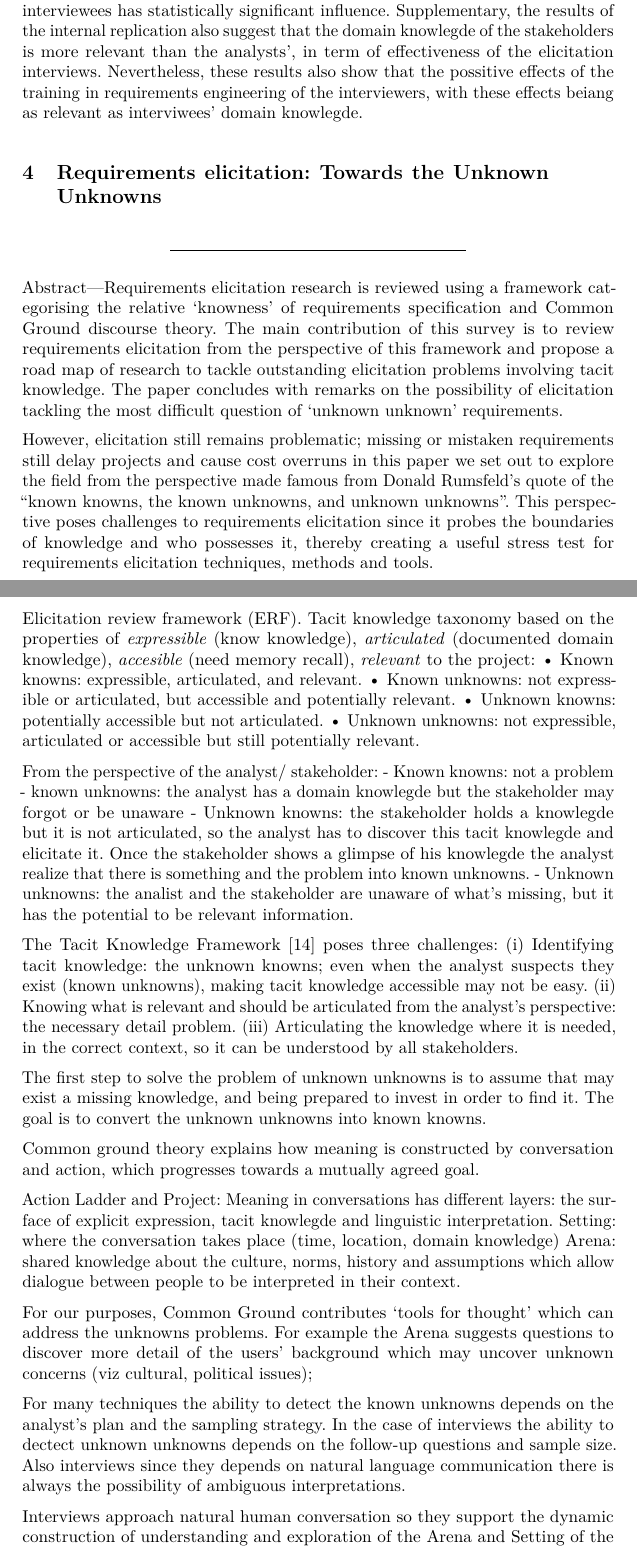
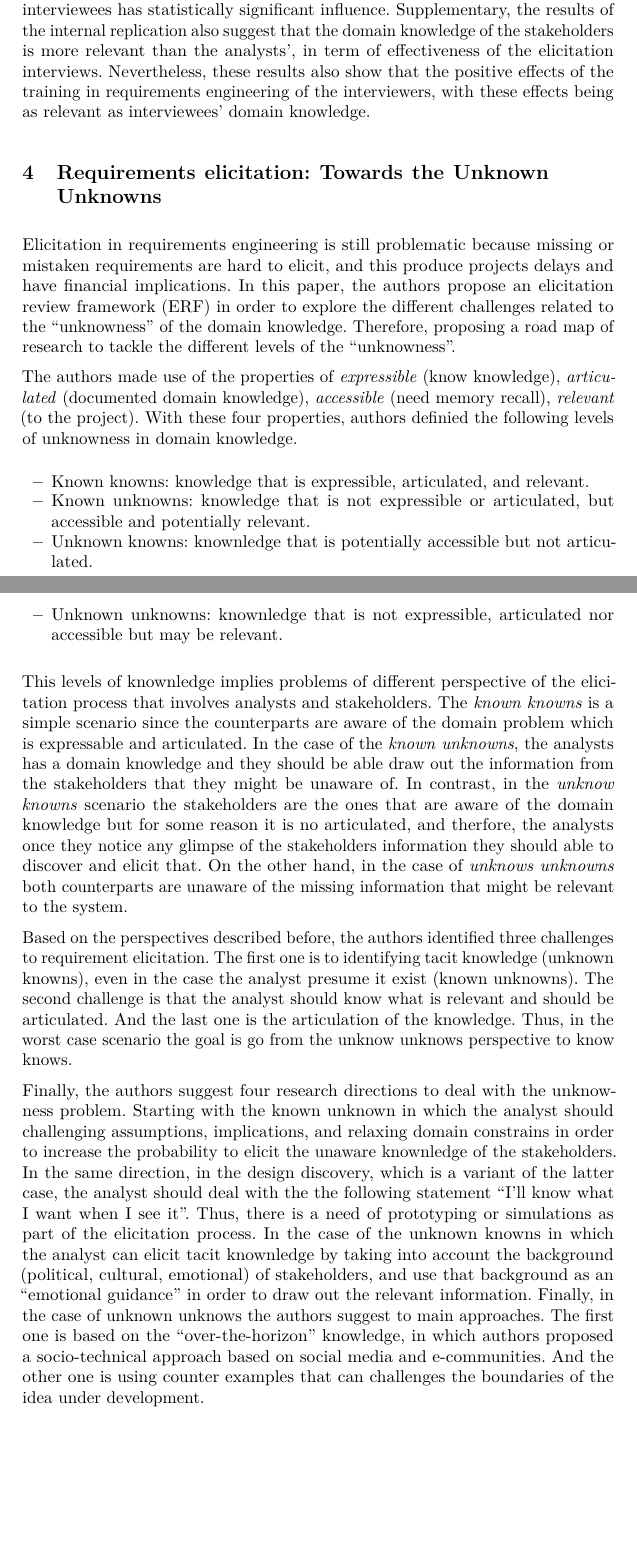
Before and after one commit to daleonpz/misc, a LaTeX paper (toDelete/PositionPaper/lncs-pandoc-master/paper.tex): two parts of pages 3 and 4 of 7 before the commit and two parts of pages 3 and 4 of 6 after it, joined at a grey line, cut so that both start at the same text, the shorter picture padded with empty space. The pictures show the PDF file toDelete/PositionPaper/lncs-pandoc-master/paper.pdf that the author committed with the source.

Commit message:
update files

```diff
--- a/toDelete/PositionPaper/lncs-pandoc-master/paper.tex
+++ b/toDelete/PositionPaper/lncs-pandoc-master/paper.tex
@@ -85,4 +84,2 @@ context. Even under these circunstances, the analyst must be able to
-identify and alleviate them in order to elicitate relevant information
-of the system. For this purpose it is necessary to provide the analyst
-with proper tools. In this paper Yehia Elrakaiby et al. {[}1{]} proposed
-a theorical framework to overcome ambiguity during interviews in the
+context. Even under these circumstances, the analyst must be able to
+identify and alleviate them in order to elicit relevant information of
@@ -110,4 +110,4 @@ could be \(D = \{(A1,A3)\}\). Which means that if A1 is realizable then
 A3 can't be realizable.
 
 In the paper, Elrakaiby et al.~models statements given by the
-stakeholders, analysts domain knowlegde and analysts inferences as
+stakeholders, analysts domain knowledge and analysts inferences as
@@ -136,13 +136,13 @@ The effectiveness of elicitation interviews may be influenced by analyst
 skills or characteristics. In these high intensive oral communication
 scenario the analyst must be able to draw out relevant information and
 needs from the stakeholders. It has been reported that the effectiveness
-of the interviews has a direct relation with the domain knowlegde of the
-analyst. However, there are also studies suggesting that in somecases
-the domain knowlegde have negatives effects in the effectiveness of
+of the interviews has a direct relation with the domain knowledge of the
+analyst. However, there are also studies suggesting that in some cases
+the domain knowledge have negatives effects in the effectiveness of
 interviews.
 
 In this paper {[}2{]}, Aranda et al.~studied the influence of the
-analyst domain knowlegde on the effectiveness of elicitation interviews.
+analyst domain knowledge on the effectiveness of elicitation interviews.
 The main question they tried to answer was
 
 \emph{Does analyst domain knowledge influence (either positively or
@@ -162,170 +162,118 @@ domain knowledge, and to analyze, in the internal replication, the
-influence of the training in requirements engineering in eliciation
+influence of the training in requirements engineering in elicitation
 interviews. In the study participated post-graduated students as
 interviewers and two professors as interviewees. The students should
-make open interviews and elicitate the information afterwards. Moreover,
-for each domain problem the students were separeted in two groups based
-on their level of domain knowlegde, \emph{domain-aware} and
+make open interviews and elicit the information afterwards. Moreover,
+for each domain problem the students were separated in two groups based
+on their level of domain knowledge, \emph{domain-aware} and
 \emph{domain-ignorant}. On the other hand, the effectiveness of the
-elicitations was based on the comparison between the number of concepts,
-processes and requirements elicitated by the students and the
+elicitation's was based on the comparison between the number of
+concepts, processes and requirements elicited by the students and the
 benchmarks.
 
-The results of the baseline experiment suggest that the domain knowlegde
+The results of the baseline experiment suggest that the domain knowledge
 of the analysts has no significant influence in the effectiveness of the
 elicitation interviews. However, the results also suggest that the
-domain knowlegde of the interviewees has statistically significant
+domain knowledge of the interviewees has statistically significant
 influence. Supplementary, the results of the internal replication also
-suggest that the domain knowlegde of the stakeholders is more relevant
+suggest that the domain knowledge of the stakeholders is more relevant
 than the analysts', in term of effectiveness of the elicitation
-interviews. Nevertheless, these results also show that the possitive
+interviews. Nevertheless, these results also show that the positive
 effects of the training in requirements engineering of the interviewers,
-with these effects beiang as relevant as interviwees' domain knowlegde.
+with these effects being as relevant as interviewees' domain knowledge.
 
 \hypertarget{requirements-elicitation-towards-the-unknown-unknowns}{%
 \section{Requirements elicitation: Towards the Unknown
 Unknowns}\label{requirements-elicitation-towards-the-unknown-unknowns}}
 
-\begin{center}\rule{0.5\linewidth}{\linethickness}\end{center}
+Elicitation in requirements engineering is still problematic because
+missing or mistaken requirements are hard to elicit, and this produce
+projects delays and have financial implications. In this paper, the
+authors propose an elicitation review framework (ERF) in order to
+explore the different challenges related to the ``unknowness'' of the
+domain knowledge. Therefore, proposing a road map of research to tackle
+the different levels of the ``unknowness''.
 
-Abstract---Requirements elicitation research is reviewed using a
-framework categorising the relative `knowness' of requirements
-specification and Common Ground discourse theory. The main contribution
-of this survey is to review requirements elicitation from the
-perspective of this framework and propose a road map of research to
-tackle outstanding elicitation problems involving tacit knowledge. The
-paper concludes with remarks on the possibility of elicitation tackling
-the most difficult question of `unknown unknown' requirements.
+The authors made use of the properties of \emph{expressible} (know
+knowledge), \emph{articulated} (documented domain knowledge),
+\emph{accessible} (need memory recall), \emph{relevant} (to the
+project). With these four properties, authors definied the following
+levels of unknowness in domain knowledge.
 
-However, elicitation still remains problematic; missing or mistaken
-requirements still delay projects and cause cost overruns in this paper
-we set out to explore the field from the perspective made famous from
-Donald Rumsfeld's quote of the ``known knowns, the known unknowns, and
-unknown unknowns''. This perspective poses challenges to requirements
-elicitation since it probes the boundaries of knowledge and who
-possesses it, thereby creating a useful stress test for requirements
-elicitation techniques, methods and tools.
+\begin{itemize}
+\tightlist
+\item
+  Known knowns: knowledge that is expressible, articulated, and
+  relevant.
+\item
+  Known unknowns: knowledge that is not expressible or articulated, but
+  accessible and potentially relevant.
+\item
+  Unknown knowns: knownledge that is potentially accessible but not
+  articulated.
+\item
+  Unknown unknowns: knownledge that is not expressible, articulated nor
+  accessible but may be relevant.
+\end{itemize}
 
-Elicitation review framework (ERF). Tacit knowledge taxonomy based on
-the properties of \emph{expressible} (know knowledge),
-\emph{articulated} (documented domain knowledge), \emph{accesible} (need
-memory recall), \emph{relevant} to the project: • Known knowns:
-expressible, articulated, and relevant. • Known unknowns: not
-expressible or articulated, but accessible and potentially relevant. •
-Unknown knowns: potentially accessible but not articulated. • Unknown
-unknowns: not expressible, articulated or accessible but still
-potentially relevant.
+This levels of knownledge implies problems of different perspective of
+the elicitation process that involves analysts and stakeholders. The
+\emph{known knowns} is a simple scenario since the counterparts are
+aware of the domain problem which is expressable and articulated. In the
+case of the \emph{known unknowns}, the analysts has a domain knowledge
+and they should be able draw out the information from the stakeholders
+that they might be unaware of. In contrast, in the \emph{unknow knowns}
+scenario the stakeholders are the ones that are aware of the domain
+knowledge but for some reason it is no articulated, and therfore, the
+analysts once they notice any glimpse of the stakeholders information
+they should able to discover and elicit that. On the other hand, in the
+case of \emph{unknows unknowns} both counterparts are unaware of the
+missing information that might be relevant to the system.
 
-From the perspective of the analyst/ stakeholder: - Known knowns: not a
-problem - known unknowns: the analyst has a domain knowlegde but the
-stakeholder may forgot or be unaware - Unknown knowns: the stakeholder
-holds a knowlegde but it is not articulated, so the analyst has to
-discover this tacit knowlegde and elicitate it. Once the stakeholder
-shows a glimpse of his knowlegde the analyst realize that there is
-something and the problem into known unknowns. - Unknown unknowns: the
-analist and the stakeholder are unaware of what's missing, but it has
-the potential to be relevant information.
+Based on the perspectives described before, the authors identified three
+challenges to requirement elicitation. The first one is to identifying
+tacit knowledge (unknown knowns), even in the case the analyst presume
+it exist (known unknowns). The second challenge is that the analyst
+should know what is relevant and should be articulated. And the last one
+is the articulation of the knowledge. Thus, in the worst case scenario
+the goal is go from the unknow unknows perspective to know knows.
 
-The Tacit Knowledge Framework {[}14{]} poses three challenges: (i)
-Identifying tacit knowledge: the unknown knowns; even when the analyst
-suspects they exist (known unknowns), making tacit knowledge accessible
-may not be easy. (ii) Knowing what is relevant and should be articulated
-from the analyst's perspective: the necessary detail problem. (iii)
-Articulating the knowledge where it is needed, in the correct context,
-so it can be understood by all stakeholders.
-
-The first step to solve the problem of unknown unknowns is to assume
-that may exist a missing knowledge, and being prepared to invest in
-order to find it. The goal is to convert the unknown unknowns into known
-knowns.
-
-Common ground theory explains how meaning is constructed by conversation
-and action, which progresses towards a mutually agreed goal.
-
-Action Ladder and Project: Meaning in conversations has different
-layers: the surface of explicit expression, tacit knowlegde and
-linguistic interpretation. Setting: where the conversation takes place
-(time, location, domain knowledge) Arena: shared knowledge about the
-culture, norms, history and assumptions which allow dialogue between
-people to be interpreted in their context.
-
-For our purposes, Common Ground contributes `tools for thought' which
-can address the unknowns problems. For example the Arena suggests
-questions to discover more detail of the users' background which may
-uncover unknown concerns (viz cultural, political issues);
-
-For many techniques the ability to detect the known unknowns depends on
-the analyst's plan and the sampling strategy. In the case of interviews
-the ability to dectect unknown unknowns depends on the follow-up
-questions and sample size. Also interviews since they depends on natural
-language communication there is always the possibility of ambiguous
-interpretations.
-
-Interviews approach natural human conversation so they support the
-dynamic construction of understanding and exploration of the Arena and
-Setting of the dialogue by explicit questions and observation. However,
-interviews are weaker for reflection(reflection as an intentional,
-active progression of learning), where the analyst has to rely on notes
-and recordings. Furthermore, eliciting tacit knowledge depends on the
-analysts' questioning skills interaction. Hence a combination of
-techniques rather than structured interviews per se is probably the most
-effective approach. .
-
-There are four research directions to push the boundaries of the
-unknown: Unknown knowns. The problem for the analyst is discovering what
-the stakeholder knows but does not articulate. Sensitivity to political
-issues, user values and emotions needs to be researched in depth to
-provide `emotional intelligence' guidance for analysts so they can
-anticipate these unknowns and elicit sensitive tacit knowledge. The
-Common Ground quest is to be more sensitive to the stakeholder's
-Setting, feelings, norms and culture
-
-Known unknowns. In this case the analyst has some awareness of the
-necessary knowledge, so an agenda for elicitation can be set. Most
-techniques involve exploring the implications of the system-domain
-boundary. Challenging assumptions, reasoning about the implications of
-obstacles, and relaxing domain constraints need further research towards
-not only hard influences, but also soft, probabilistic implications.
-
-Design discovery. This is a variant of known unknowns where the
-challenge is to solve the ``I'll know what I want when I see it''
-problem. Much progress has been made in this area with prototypes,
-storyboards and mock-ups; however, simulations and virtual worlds may
-have further potential.
-
-Unknown unknowns. Two approaches could address elicitation of
-`over-the-horizon' knowledge. First, creative RE, which is already
-established {[}55{]}, needs to be integrated with social media, so that
-collaborative creative RE is empowered. This could involve designing
-socio- technical elicitation systems, as e-communities, communities of
-practice with global distributions for the increasing number of Internet
-applications. Secondly, the use of analogies and examples, and also
-counter examples, can challenge the boundaries of the possible to
-develop new design ideas.
-
-Known unknowns imply the need for exploration of the problem and
-solution spaces; (e.g.) using a combination of obstacle anaylsis and
-prototyping.
+Finally, the authors suggest four research directions to deal with the
+unknowness problem. Starting with the known unknown in which the analyst
+should challenging assumptions, implications, and relaxing domain
+constrains in order to increase the probability to elicit the unaware
+knownledge of the stakeholders. In the same direction, in the design
+discovery, which is a variant of the latter case, the analyst should
+deal with the the following statement ``I'll know what I want when I see
+it''. Thus, there is a need of prototyping or simulations as part of the
+elicitation process. In the case of the unknown knowns in which the
+analyst can elicit tacit knownledge by taking into account the
+background (political, cultural, emotional) of stakeholders, and use
+that background as an ``emotional guidance'' in order to draw out the
+relevant information. Finally, in the case of unknown unknows the
+authors suggest to main approaches. The first one is based on the
+``over-the-horizon'' knowledge, in which authors proposed a
+socio-technical approach based on social media and e-communities. And
+the other one is using counter examples that can challenges the
+boundaries of the idea under development.
 
 \hypertarget{what-ill-do}{%
 \section{What i'll do}\label{what-ill-do}}
 
 Explain acceptance unclarity Explain Dung's framework Explain ASPIC+
-Inconsistencies It's higly influenced by the domain knowledge of the
+Inconsistencies It's highly influenced by the domain knowledge of the
 analyst
 
 \hypertarget{my-idea}{%
 \subsection{My idea}\label{my-idea}}
 
-knowledge domain has influence analyst domain knowledge is statiscally
+knowledge domain has influence analyst domain knowledge is statistically
 relevant analyst training is even more relevant influence of tacit
-knowlegde in interviews
+knowledge in interviews
 
 ambiguity in interviews - focus on interviewer must have domain
-knowledge what i want to do is : possible beneficts in requirement
-elicitaiton is usings two techniques based on the domain knowledge of
-the analyst, sometimes it is good to have an expert and an ignorant of a
+knowledge what i want to do is : possible benefits in requirement
+elicitation is using two techniques based on the domain knowledge of the
+analyst, sometimes it is good to have an expert and an ignorant of a
 topic .
 
-limitations of the technique based on domain knowlegde and tacit
-knowlegde. how types of tacit knowlegde may influence in the proposal
-theory how domain knowlegde may influence in the proposal theory
+limitations of the technique based on domain knowledge and tacit
```
Also changed, not shown: toDelete/PositionPaper/lncs-pandoc-master/paper.md (+23 -55 lines), toDelete/PositionPaper/lncs-pandoc-master/paper.pdf, toDelete/PositionPaper/lncs-pandoc-master/paper.tex (32 more changed lines), 4 other files.
